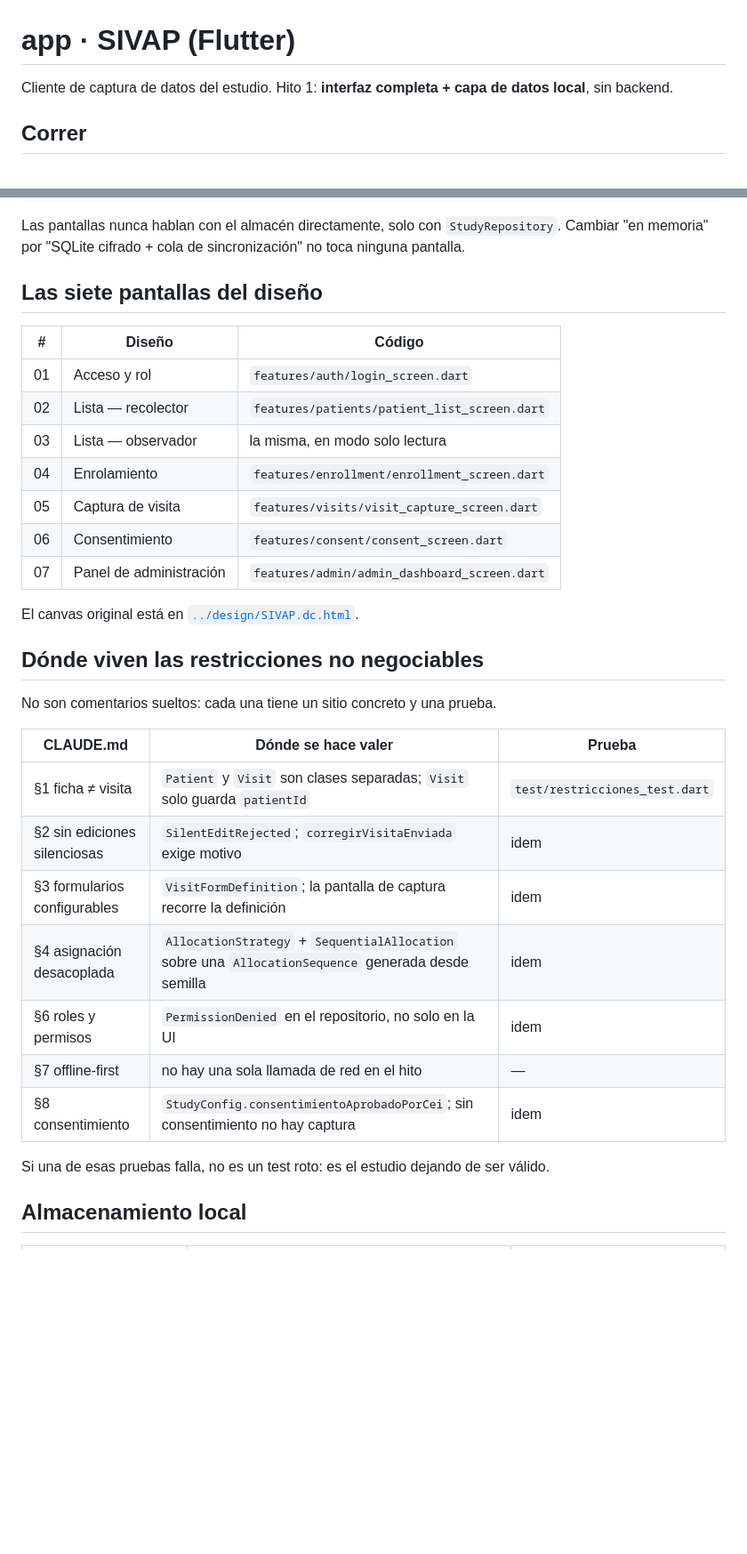
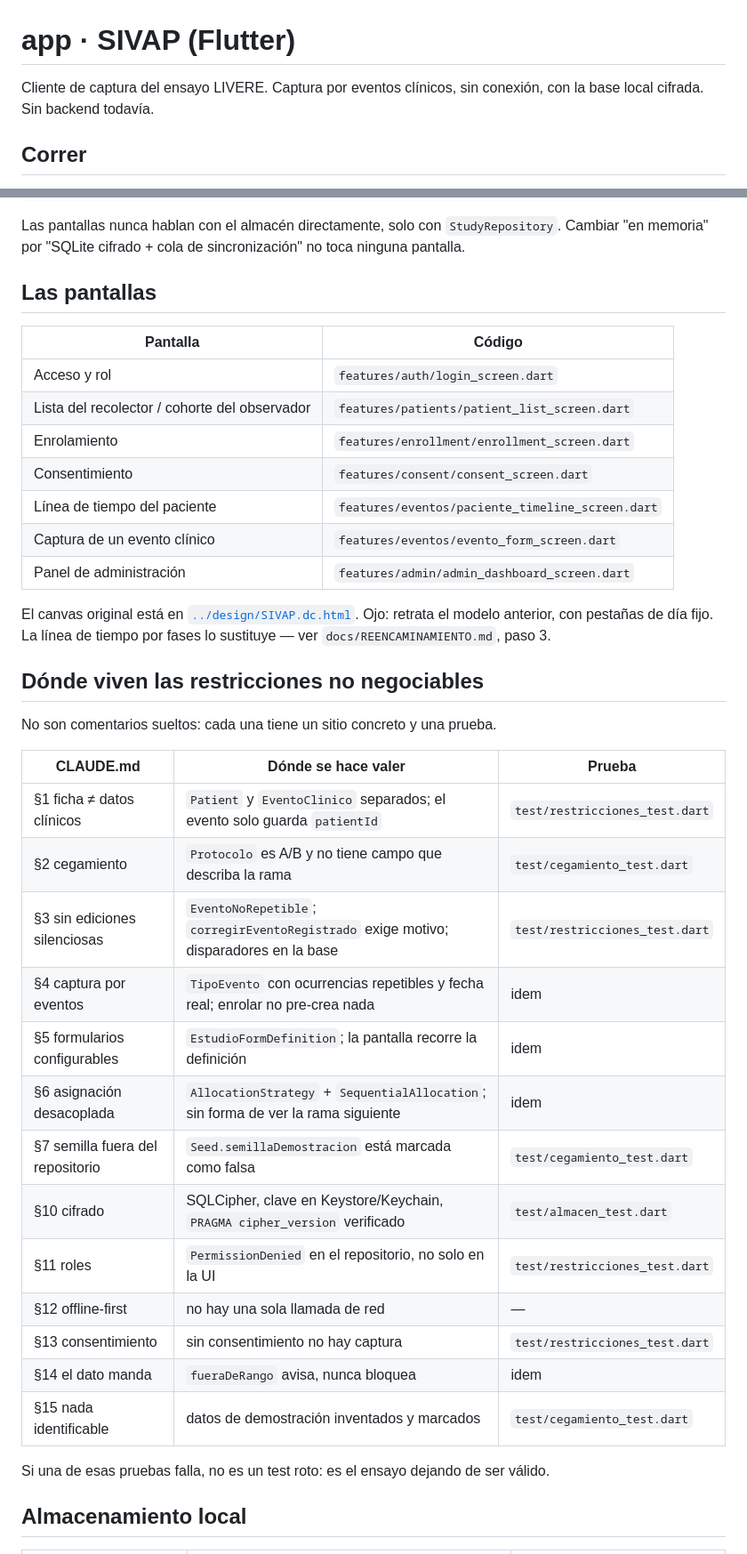
Before and after one commit to Telestas/SIVAP, a Markdown page: app/README.md, 2 parts joined by grey strips. Shown at 89% size. Rendered like a GitHub page; blank space fills up the shorter version.

```diff
--- a/app/README.md
+++ b/app/README.md
@@ -1,7 +1,7 @@
 # app · SIVAP (Flutter)
 
-Cliente de captura de datos del estudio. Hito 1: **interfaz completa + capa de
-datos local**, sin backend.
+Cliente de captura del ensayo LIVERE. Captura por eventos clínicos, sin conexión,
+con la base local cifrada. Sin backend todavía.
 
 ## Correr
 
@@ -42,19 +42,21 @@ Las pantallas nunca hablan con el almacén directamente, solo con
 `StudyRepository`. Cambiar "en memoria" por "SQLite cifrado + cola de
 sincronización" no toca ninguna pantalla.
 
-## Las siete pantallas del diseño
+## Las pantallas
 
-| # | Diseño | Código |
-|---|---|---|
-| 01 | Acceso y rol | `features/auth/login_screen.dart` |
-| 02 | Lista — recolector | `features/patients/patient_list_screen.dart` |
-| 03 | Lista — observador | la misma, en modo solo lectura |
-| 04 | Enrolamiento | `features/enrollment/enrollment_screen.dart` |
-| 05 | Captura de visita | `features/visits/visit_capture_screen.dart` |
-| 06 | Consentimiento | `features/consent/consent_screen.dart` |
-| 07 | Panel de administración | `features/admin/admin_dashboard_screen.dart` |
+| Pantalla | Código |
+|---|---|
+| Acceso y rol | `features/auth/login_screen.dart` |
+| Lista del recolector / cohorte del observador | `features/patients/patient_list_screen.dart` |
+| Enrolamiento | `features/enrollment/enrollment_screen.dart` |
+| Consentimiento | `features/consent/consent_screen.dart` |
+| Línea de tiempo del paciente | `features/eventos/paciente_timeline_screen.dart` |
+| Captura de un evento clínico | `features/eventos/evento_form_screen.dart` |
+| Panel de administración | `features/admin/admin_dashboard_screen.dart` |
 
-El canvas original está en [`../design/SIVAP.dc.html`](../design/SIVAP.dc.html).
+El canvas original está en [`../design/SIVAP.dc.html`](../design/SIVAP.dc.html). Ojo:
+retrata el modelo anterior, con pestañas de día fijo. La línea de tiempo por fases lo
+sustituye — ver `docs/REENCAMINAMIENTO.md`, paso 3.
 
 ## Dónde viven las restricciones no negociables
 
@@ -62,16 +64,21 @@ No son comentarios sueltos: cada una tiene un sitio concreto y una prueba.
 
 | CLAUDE.md | Dónde se hace valer | Prueba |
 |---|---|---|
-| §1 ficha ≠ visita | `Patient` y `Visit` son clases separadas; `Visit` solo guarda `patientId` | `test/restricciones_test.dart` |
-| §2 sin ediciones silenciosas | `SilentEditRejected`; `corregirVisitaEnviada` exige motivo | idem |
-| §3 formularios configurables | `VisitFormDefinition`; la pantalla de captura recorre la definición | idem |
-| §4 asignación desacoplada | `AllocationStrategy` + `SequentialAllocation` sobre una `AllocationSequence` generada desde semilla | idem |
-| §6 roles y permisos | `PermissionDenied` en el repositorio, no solo en la UI | idem |
-| §7 offline-first | no hay una sola llamada de red en el hito | — |
-| §8 consentimiento | `StudyConfig.consentimientoAprobadoPorCei`; sin consentimiento no hay captura | idem |
+| §1 ficha ≠ datos clínicos | `Patient` y `EventoClinico` separados; el evento solo guarda `patientId` | `test/restricciones_test.dart` |
+| §2 cegamiento | `Protocolo` es A/B y no tiene campo que describa la rama | `test/cegamiento_test.dart` |
+| §3 sin ediciones silenciosas | `EventoNoRepetible`; `corregirEventoRegistrado` exige motivo; disparadores en la base | `test/restricciones_test.dart` |
+| §4 captura por eventos | `TipoEvento` con ocurrencias repetibles y fecha real; enrolar no pre-crea nada | idem |
+| §5 formularios configurables | `EstudioFormDefinition`; la pantalla recorre la definición | idem |
+| §6 asignación desacoplada | `AllocationStrategy` + `SequentialAllocation`; sin forma de ver la rama siguiente | idem |
+| §7 semilla fuera del repositorio | `Seed.semillaDemostracion` está marcada como falsa | `test/cegamiento_test.dart` |
+| §10 cifrado | SQLCipher, clave en Keystore/Keychain, `PRAGMA cipher_version` verificado | `test/almacen_test.dart` |
+| §11 roles | `PermissionDenied` en el repositorio, no solo en la UI | `test/restricciones_test.dart` |
+| §12 offline-first | no hay una sola llamada de red | — |
+| §13 consentimiento | sin consentimiento no hay captura | `test/restricciones_test.dart` |
+| §14 el dato manda | `fueraDeRango` avisa, nunca bloquea | idem |
+| §15 nada identificable | datos de demostración inventados y marcados | `test/cegamiento_test.dart` |
 
-Si una de esas pruebas falla, no es un test roto: es el estudio dejando de ser
-válido.
+Si una de esas pruebas falla, no es un test roto: es el ensayo dejando de ser válido.
 
 ## Almacenamiento local
 
```
Also changed, not shown: other parts of app/README.md (+10 -3 lines), docs/PENDIENTE.md (+9 -2 lines), docs/REENCAMINAMIENTO.md (added, +182 -0 lines).
